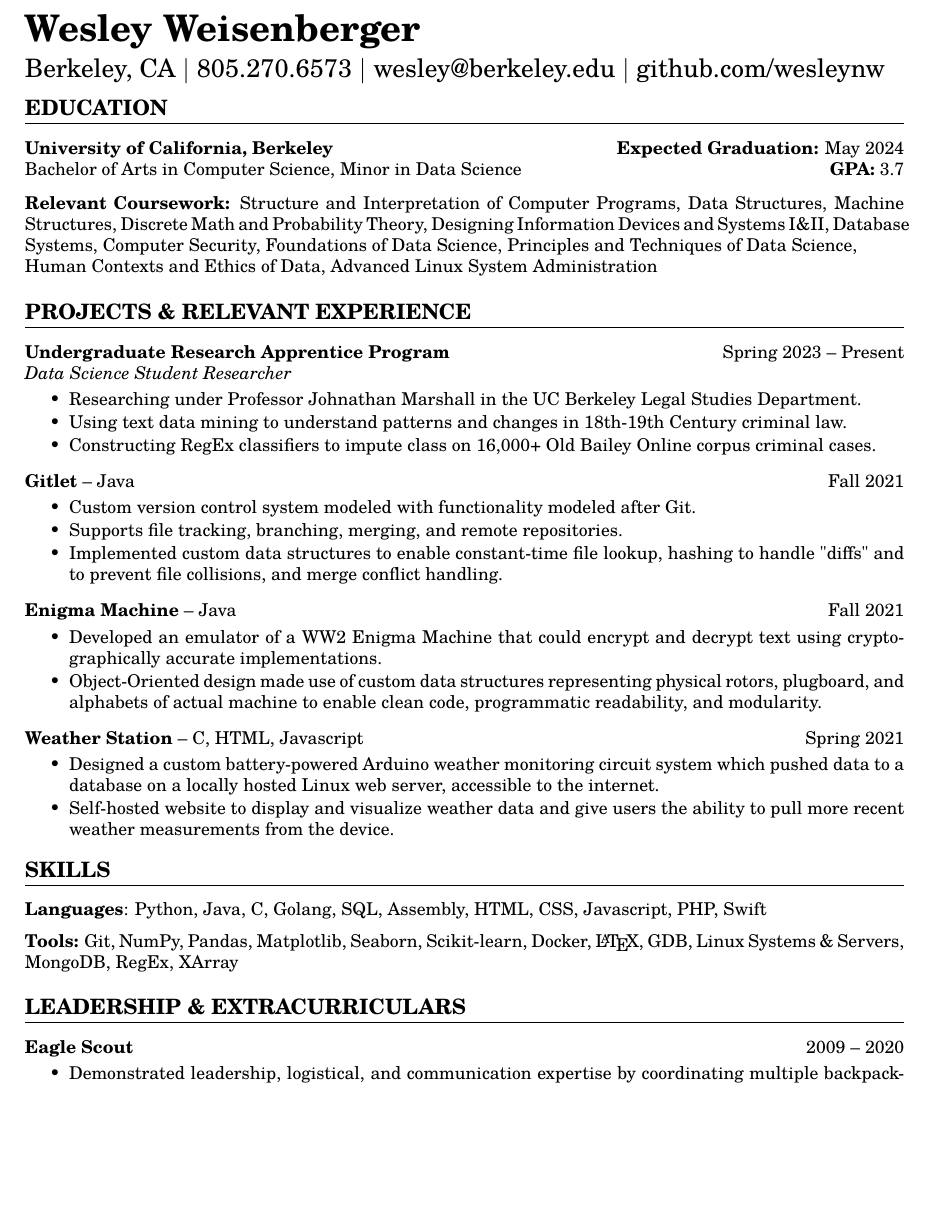
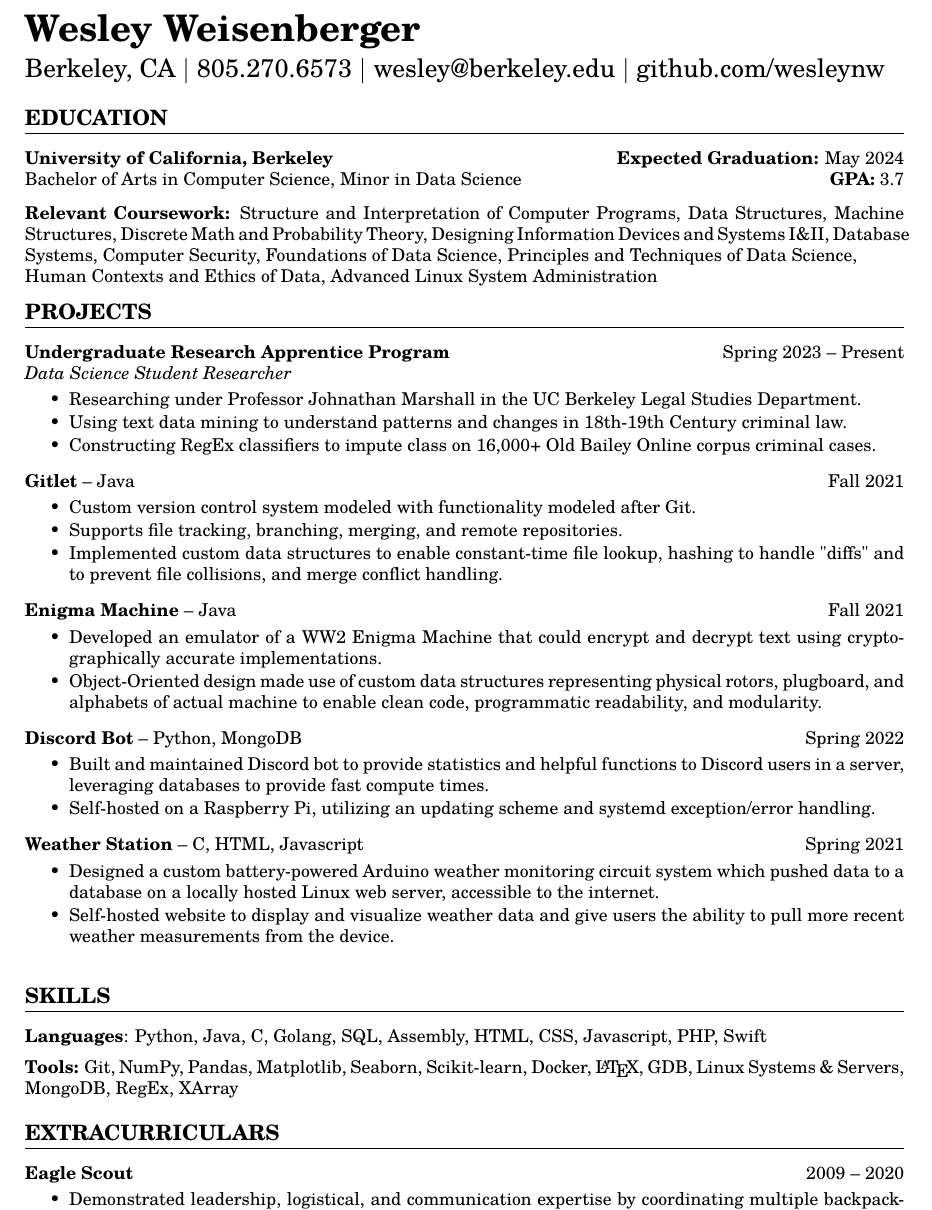
Before and after one commit to wesleynw/resume-tex, a LaTeX CV (Resume.tex): part of the page, cut so that both start at the same text, the shorter picture padded with empty space. Compiled offline with pdfLaTeX.

Commit message:
added discord bot to resume

```diff
--- a/Resume.tex
+++ b/Resume.tex
@@ -46,7 +46,7 @@
     $\mid$
     \href{https://github.com/wesleynw}{github.com/wesleynw}}
 
-    \vspace{-2mm}
+    % \vspace{-2mm}
 
     \header{EDUCATION}
 
@@ -70,7 +70,9 @@
         Human Contexts and Ethics of Data,
         Advanced Linux System Administration
 
-    \header{PROJECTS \& RELEVANT EXPERIENCE}
+    \vspace{-2mm}
+
+    \header{PROJECTS}
 
     \noindent \textbf{Undergraduate Research Apprentice Program} \hfill Spring 2023 -- Present
     \\ \textit{Data Science Student Researcher}
@@ -99,13 +101,22 @@
 
     \vspace{2mm}
 
+    \textbf{Discord Bot} -- Python, MongoDB \hfill Spring 2022
+    \begin{itemize}
+        \item Built and maintained Discord bot to provide statistics and helpful functions to Discord users in a server, leveraging databases to provide fast compute times.
+        \item Self-hosted on a Raspberry Pi, utilizing an updating scheme and systemd exception/error handling.
+    \end{itemize}
+
+    \vspace{2mm}
+
     \noindent \textbf{Weather Station} -- C, HTML, Javascript \hfill Spring 2021
     \begin{itemize}
         \item Designed a custom battery-powered Arduino weather monitoring circuit system which pushed data to a database on a locally hosted Linux web server, accessible to the internet.
         \item Self-hosted website to display and visualize weather data and give users the ability to pull more recent weather measurements from the device.
     \end{itemize}
 
-    \vspace{-2mm}
+    \vspace{2mm}
+
 
     \header{SKILLS}
 
@@ -118,7 +129,7 @@
 
     % \vspace{-2mm}
 
-    \header{LEADERSHIP \& EXTRACURRICULARS}
+    \header{EXTRACURRICULARS}
 
     \noindent \textbf{Eagle Scout} \hfill 2009 -- 2020
     \begin{itemize}
```
Also changed, not shown: Resume.pdf, 1 other file.
